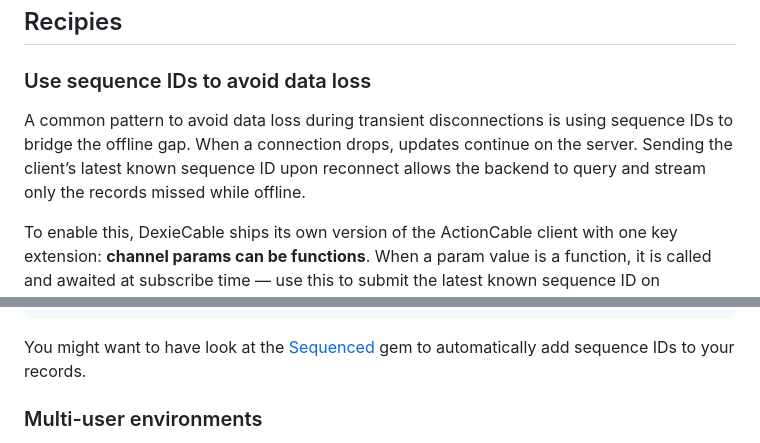
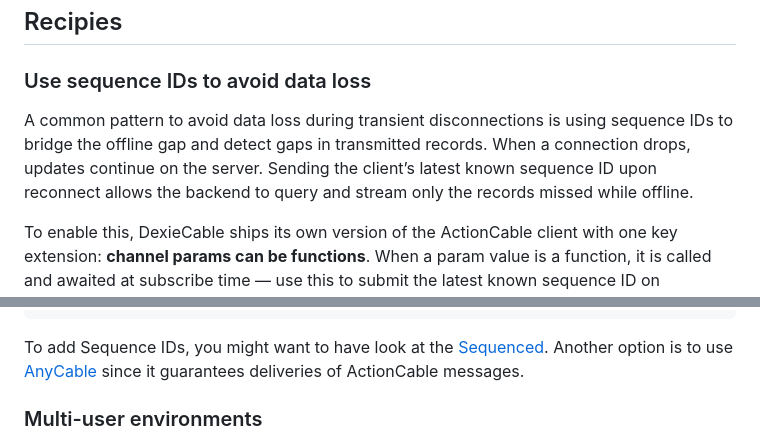
Before and after one commit to buhrmi/dexiecable, a Markdown page: README.md, 2 parts joined by grey strips. Drawn GitHub-style.

````diff
--- a/README.md
+++ b/README.md
@@ -249,7 +249,7 @@ dexie.messages.where("room_id").equals(5).add({ id: 1, text: "hello" })
 
 ### Use sequence IDs to avoid data loss
 
-A common pattern to avoid data loss during transient disconnections is using sequence IDs to bridge the offline gap. When a connection drops, updates continue on the server. Sending the client’s latest known sequence ID upon reconnect allows the backend to query and stream only the records missed while offline.
+A common pattern to avoid data loss during transient disconnections is using sequence IDs to bridge the offline gap and detect gaps in transmitted records. When a connection drops, updates continue on the server. Sending the client’s latest known sequence ID upon reconnect allows the backend to query and stream only the records missed while offline.
 
 To enable this, DexieCable ships its own version of the ActionCable client with one key
 extension: **channel params can be functions**. When a param value is a
@@ -280,7 +280,7 @@ class RoomChannel < ApplicationChannel:Base
 end
 ```
 
-You might want to have look at the [Sequenced](https://github.com/derrickreimer/sequenced) gem to automatically add sequence IDs to your records.
+To add Sequence IDs, you might want to have look at the [Sequenced](https://github.com/derrickreimer/sequenced). Another option is to use [AnyCable](https://docs.anycable.io/rails/getting_started) since it guarantees deliveries of ActionCable messages.
 
 ### Multi-user environments
 
````
